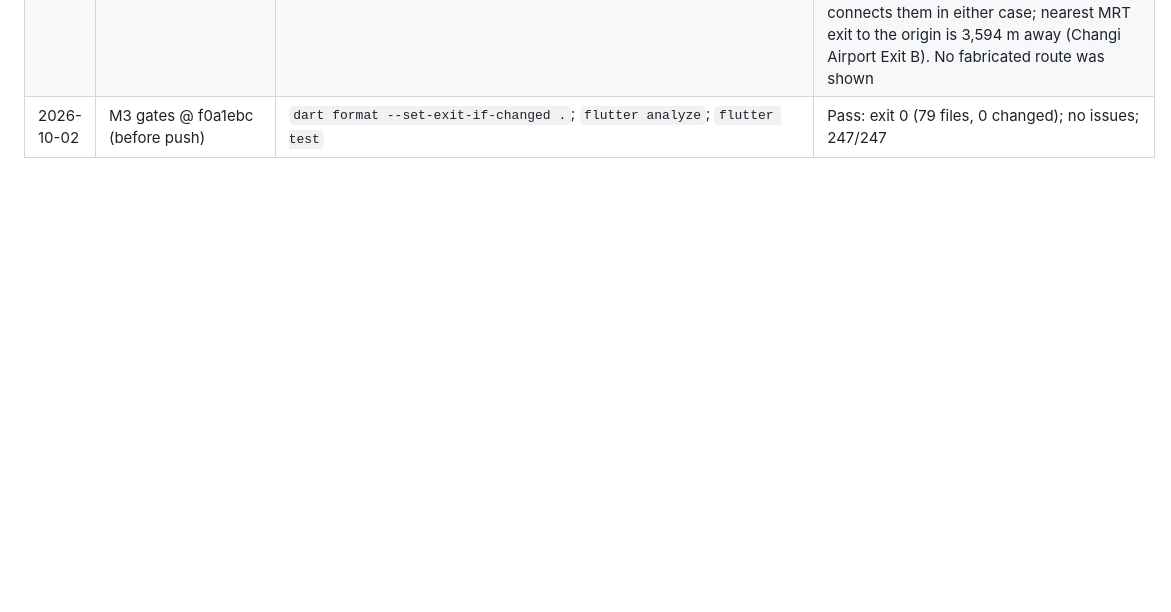
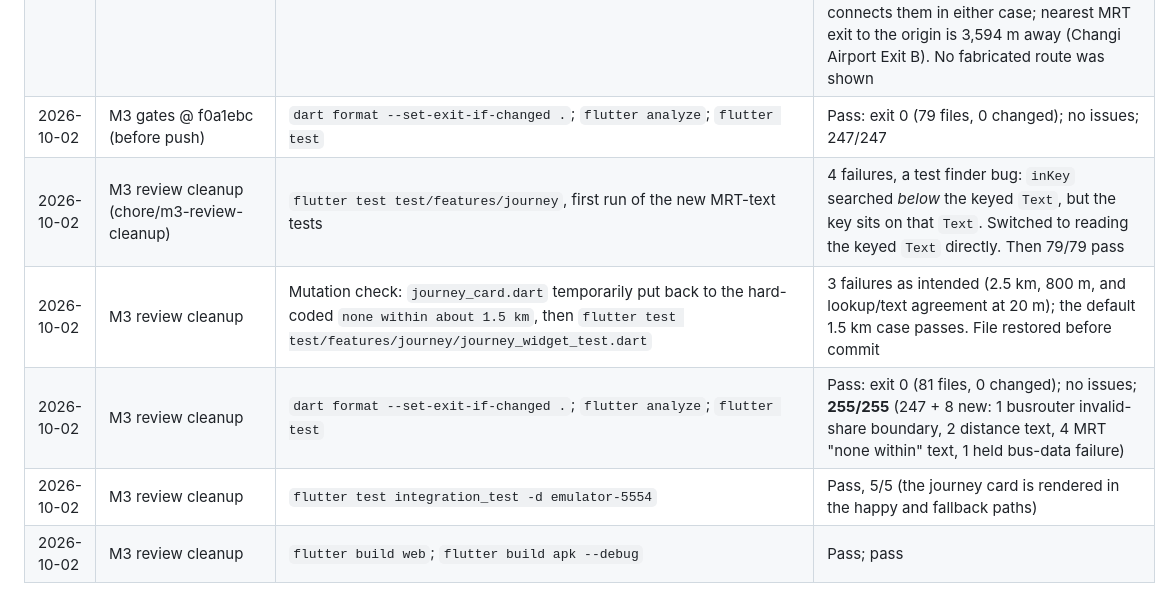
Before and after one commit to WeeJC8954/sg-smart-commute, a Markdown page: docs/testing.md, the part around the change. GitHub-like rendering; blank space fills up the shorter version.

Commit message:
docs(m3): run log for the review cleanup
Co-Authored-By: Claude Opus 5.5 <noreply@anthropic.com>

```diff
--- a/docs/testing.md
+++ b/docs/testing.md
@@ -187,3 +187,8 @@ Note: building the probe APK replaces `app-debug.apk`. Rebuild the real app afte
 | 2026-10-02 | M3 on-device smoke (§18 item 8, direct-bus part) | Release APK @ f0a1ebc (`flutter build apk --release`, 48.5 MB) on emulator-5554, `adb emu geo fix 103.8514 1.2840` (Raffles Place), real geolocator, live busrouter / OneMap / data.gov.sg | Permission dialog → "While using the app" → "From: Current location (from GPS)", all four tiles live. Destination search "VivoCity" → VIVOCITY (098585). The journey card showed: ~4 min walk (est.) to 03019 OUE Bayfront, **Bus 10 toward Kent Ridge Ter**, 9 stops, alight 14141 HarbourFront Stn/Vivocity, ~3 min walk; alternatives Bus 57 and Bus 100 (same stops, 9 stops); "Live bus arrival times are not available yet."; MRT: Raffles Place ~1 min, HarbourFront ~2 min. **Raw cross-check:** 10, 57, 100 and 131 all run 03019 → 14141 in 9 stops (131 is cut by `maxOptions` = 3 after the service-number tie-break). 03059 One Raffles Quay is 8 stops but 321 m away: score 6 + 3 + 12 = 21 against 4 + 3 + 13.5 = 20.5 for 03019, so 03019 is correct. The live ETA part of item 8 is M4 |
 | 2026-10-02 | M3 on-device smoke (§18 item 9) | Same install. Origin changed by search: "Changi Village" → CHANGI VILLAGE BUS TERMINAL (chosen manually); destination VivoCity, then "Jurong Point" → JURONG POINT (648886; OneMap's first result was still the Taman Jurong clinic, so it was not picked) | Both pairs: "No direct bus found. No single bus connects stops within 800 m of both ends. See the MRT option below."; "Nearest MRT: none within about 1.5 km"; near the destination HarbourFront ~2 min, then Boon Lay ~2 min. **Raw cross-check** (terminal at OneMap 1.38954, 103.98766): VivoCity 17 origin / 10 destination stops within 800 m, Jurong Point 17 / 41, and no raw route connects them in either case; nearest MRT exit to the origin is 3,594 m away (Changi Airport Exit B). No fabricated route was shown |
 | 2026-10-02 | M3 gates @ f0a1ebc (before push) | `dart format --set-exit-if-changed .`; `flutter analyze`; `flutter test` | Pass: exit 0 (79 files, 0 changed); no issues; 247/247 |
+| 2026-10-02 | M3 review cleanup (chore/m3-review-cleanup) | `flutter test test/features/journey`, first run of the new MRT-text tests | 4 failures, a test finder bug: `inKey` searched *below* the keyed `Text`, but the key sits on that `Text`. Switched to reading the keyed `Text` directly. Then 79/79 pass |
+| 2026-10-02 | M3 review cleanup | Mutation check: `journey_card.dart` temporarily put back to the hard-coded `none within about 1.5 km`, then `flutter test test/features/journey/journey_widget_test.dart` | 3 failures as intended (2.5 km, 800 m, and lookup/text agreement at 20 m); the default 1.5 km case passes. File restored before commit |
+| 2026-10-02 | M3 review cleanup | `dart format --set-exit-if-changed .`; `flutter analyze`; `flutter test` | Pass: exit 0 (81 files, 0 changed); no issues; **255/255** (247 + 8 new: 1 busrouter invalid-share boundary, 2 distance text, 4 MRT "none within" text, 1 held bus-data failure) |
+| 2026-10-02 | M3 review cleanup | `flutter test integration_test -d emulator-5554` | Pass, 5/5 (the journey card is rendered in the happy and fallback paths) |
+| 2026-10-02 | M3 review cleanup | `flutter build web`; `flutter build apk --debug` | Pass; pass |
```
